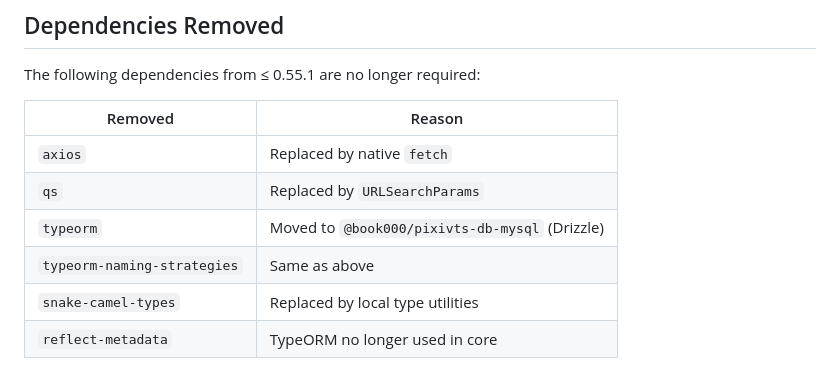
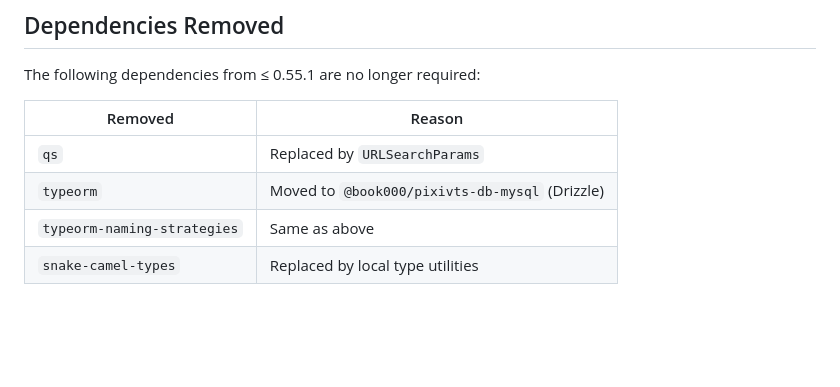
Before and after one commit to book000/pixivts, a Markdown page: MIGRATION.md, the part around the change. Rendered like a GitHub page; blank space fills up the shorter version.

Commit message:
docs: remove axios and reflect-metadata from removed deps (never were dependencies)

```diff
--- a/MIGRATION.md
+++ b/MIGRATION.md
@@ -157,9 +157,7 @@ The following dependencies from ≤ 0.55.1 are no longer required:
 
 | Removed | Reason |
 |---|---|
-| `axios` | Replaced by native `fetch` |
 | `qs` | Replaced by `URLSearchParams` |
 | `typeorm` | Moved to `@book000/pixivts-db-mysql` (Drizzle) |
 | `typeorm-naming-strategies` | Same as above |
 | `snake-camel-types` | Replaced by local type utilities |
-| `reflect-metadata` | TypeORM no longer used in core |
```
